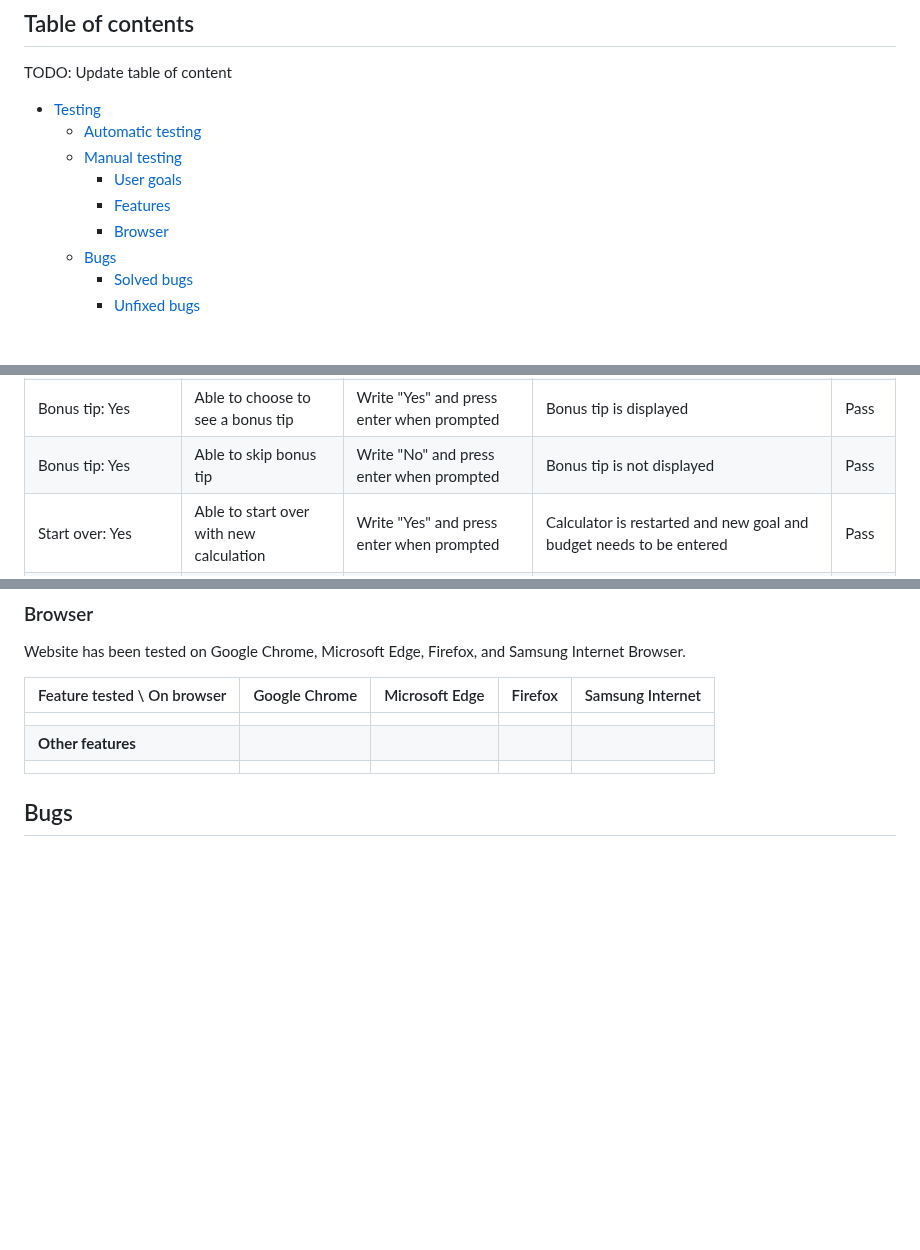
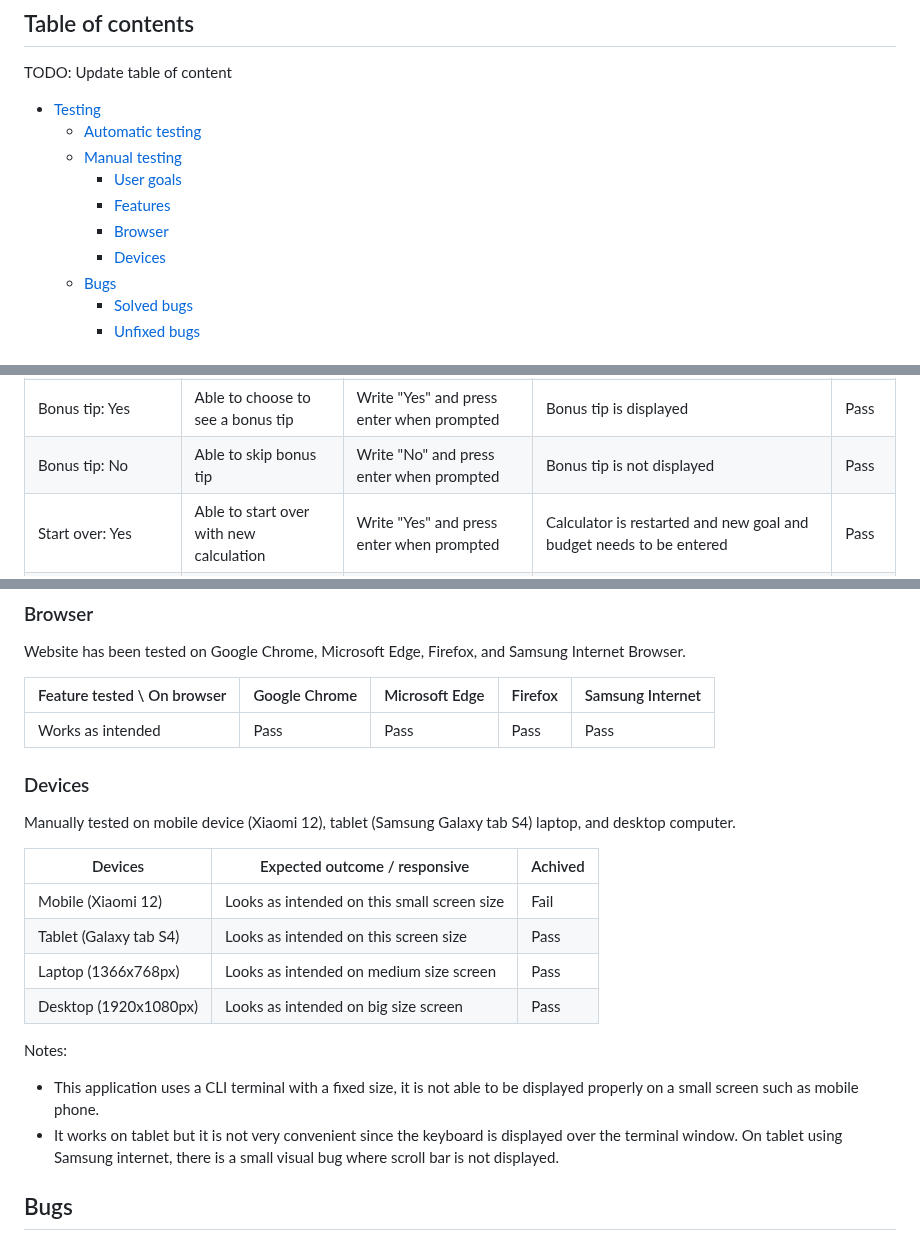
Before and after one commit to NiclO1337/pp3-dream-achiever, a Markdown page: TESTING.md, 3 parts joined by grey strips. GitHub-like rendering; blank space fills up the shorter version.

Commit message:
Docs: Add browser and device testing to TESTING.md file

```diff
--- a/TESTING.md
+++ b/TESTING.md
@@ -18,6 +18,7 @@ TODO: Update table of content
         * [User goals](#user-goals)
         * [Features](#features)
         * [Browser](#browser)
+        * [Devices](#devices)
     * [Bugs](#bugs)
         * [Solved bugs](#solved-bugs)
         * [Unfixed bugs](#unfixed-bugs)
@@ -82,7 +83,7 @@ Python code validated through [PEP8 validator](https://pep8ci.herokuapp.com/) -
 | **Other features** |
 | Financial analysis | Show analysis with entered budget | Enter data in budget calculator and choose to continue with cost analysis | Cost analysis based on budget input is displayed and compared with general guidelines | Pass |
 | Bonus tip: Yes | Able to choose to see a bonus tip | Write "Yes" and press enter when prompted | Bonus tip is displayed | Pass |
-| Bonus tip: Yes | Able to skip bonus tip | Write "No" and press enter when prompted | Bonus tip is not displayed | Pass |
+| Bonus tip: No | Able to skip bonus tip | Write "No" and press enter when prompted | Bonus tip is not displayed | Pass |
 | Start over: Yes | Able to start over with new calculation | Write "Yes" and press enter when prompted | Calculator is restarted and new goal and budget needs to be entered | Pass |
 | Start over: No | Able to choose to end application instead of starting over | Write "No" and press enter when prompted | A final message is displayed and application ends | Pass |
 
@@ -92,10 +93,22 @@ Website has been tested on Google Chrome, Microsoft Edge, Firefox, and Samsung I
 
 | Feature tested \  On browser | Google Chrome | Microsoft Edge | Firefox | Samsung Internet  |
 | --- | --- | --- | --- | --- |
-|  |  |  |  |  |
-| **Other features** |
-|  |  |  |  |  |
+| Works as intended | Pass  | Pass | Pass | Pass |
 
+
+### Devices
+Manually tested on mobile device (Xiaomi 12), tablet (Samsung Galaxy tab S4) laptop, and desktop computer.
+
+| Devices | Expected outcome / responsive | Achived |
+| --- | --- | --- |
+| Mobile (Xiaomi 12) | Looks as intended on this small screen size | Fail |
+| Tablet (Galaxy tab S4) | Looks as intended on this screen size | Pass |
+| Laptop (1366x768px) | Looks as intended on medium size screen | Pass |
+| Desktop (1920x1080px) | Looks as intended on big size screen | Pass |
+
+Notes:
+- This application uses a CLI terminal with a fixed size, it is not able to be displayed properly on a small screen such as mobile phone.
+- It works on tablet but it is not very convenient since the keyboard is displayed over the terminal window. On tablet using Samsung internet, there is a small visual bug where scroll bar is not displayed.
 
 
 ## Bugs
```
